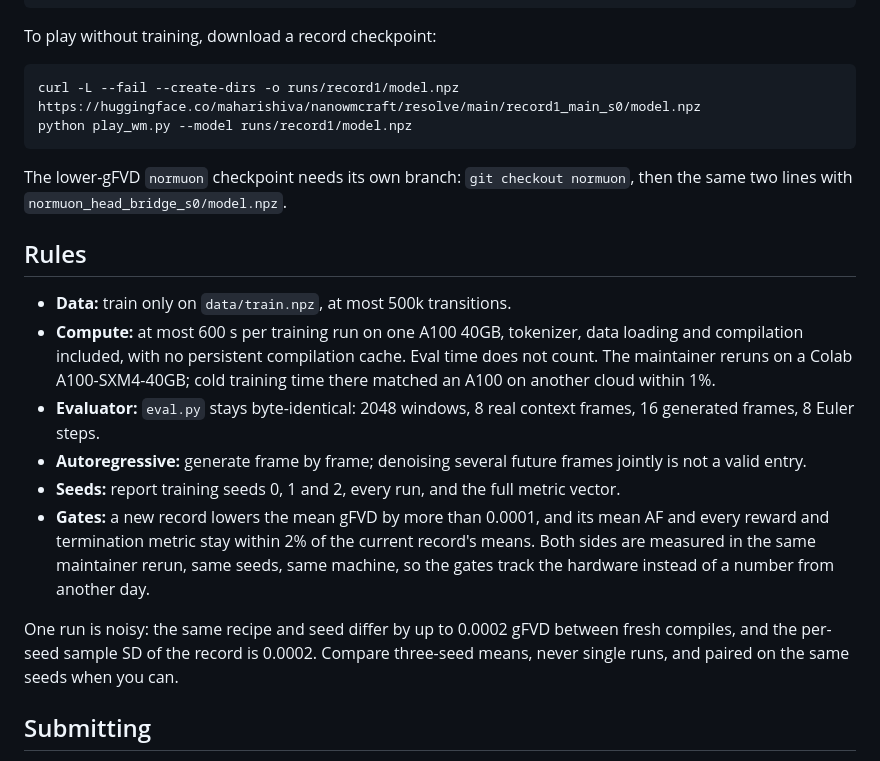
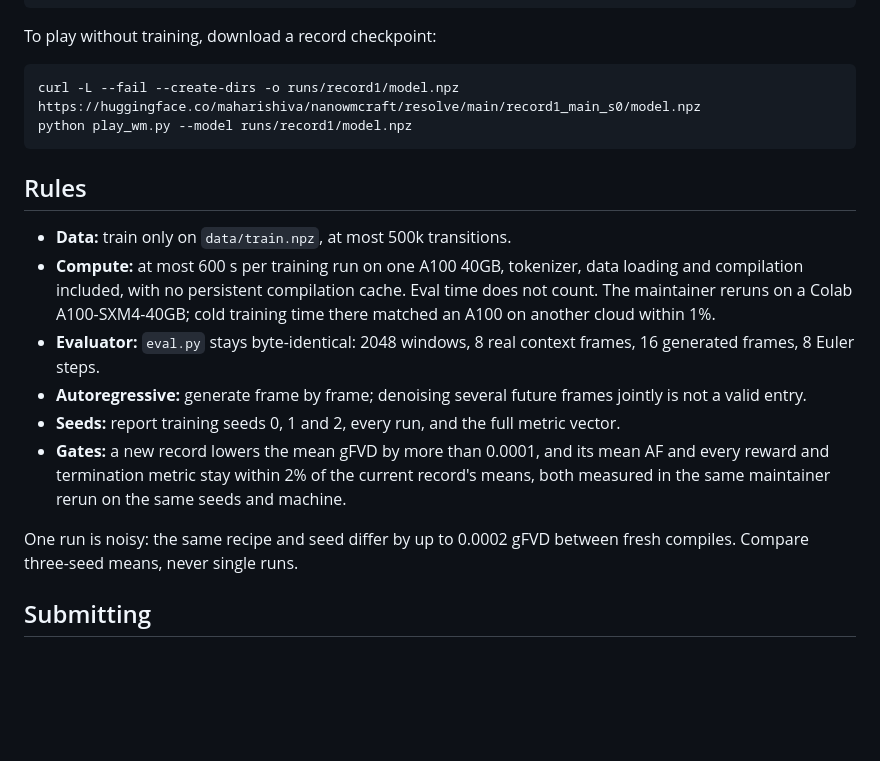
Before and after one commit to Maharishiva/nanowmcraft, a Markdown page: README.md, the part around the change printed below. Drawn GitHub-style; blank space fills up the shorter version.

````diff
--- a/README.md
+++ b/README.md
@@ -83,8 +69,6 @@ curl -L --fail --create-dirs -o runs/record1/model.npz https://huggingface.co/ma
 python play_wm.py --model runs/record1/model.npz
 ```
 
-The lower-gFVD `normuon` checkpoint needs its own branch: `git checkout normuon`, then the same two lines with `normuon_head_bridge_s0/model.npz`.
-
 ## Rules
 
 - **Data:** train only on `data/train.npz`, at most 500k transitions.
@@ -92,10 +76,9 @@ The lower-gFVD `normuon` checkpoint needs its own branch: `git checkout normuon`
 - **Evaluator:** `eval.py` stays byte-identical: 2048 windows, 8 real context frames, 16 generated frames, 8 Euler steps.
 - **Autoregressive:** generate frame by frame; denoising several future frames jointly is not a valid entry.
 - **Seeds:** report training seeds 0, 1 and 2, every run, and the full metric vector.
-- **Gates:** a new record lowers the mean gFVD by more than 0.0001, and its mean AF and every reward and termination metric stay within 2% of the current record's means. Both sides are measured in the same maintainer rerun, same seeds, same machine, so the gates track the hardware instead of a number from another day.
+- **Gates:** a new record lowers the mean gFVD by more than 0.0001, and its mean AF and every reward and termination metric stay within 2% of the current record's means, both measured in the same maintainer rerun on the same seeds and machine.
 
-One run is noisy: the same recipe and seed differ by up to 0.0002 gFVD between fresh compiles, and the per-seed sample SD of the record is 0.0002.
-Compare three-seed means, never single runs, and paired on the same seeds when you can.
+One run is noisy: the same recipe and seed differ by up to 0.0002 gFVD between fresh compiles. Compare three-seed means, never single runs.
 
 ## Submitting
 
````
Also changed, not shown: other parts of README.md (+4 -18 lines), assets/play.gif, 1 other file.
